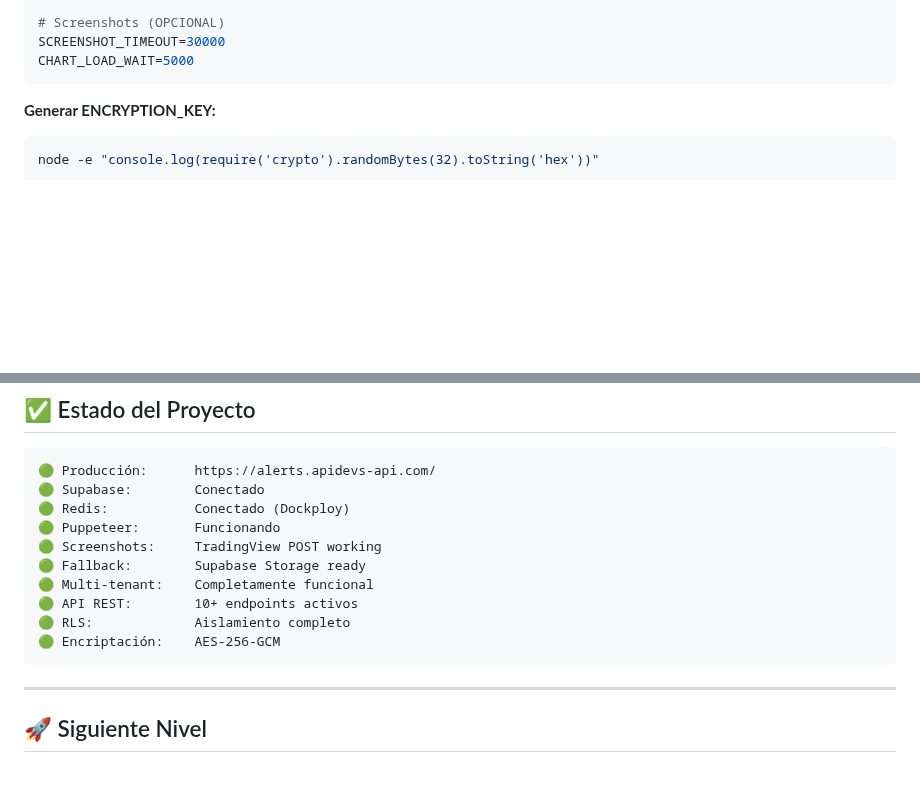
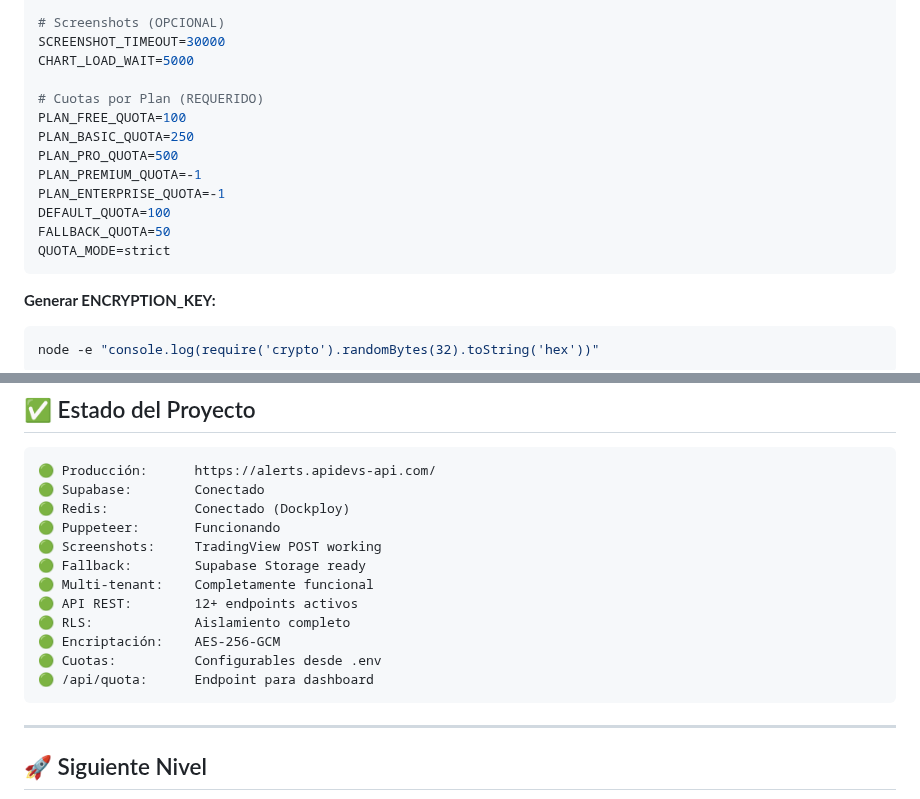
Before and after one commit to diazpolanco13/tradingview-telegram-bot, a Markdown page: DESARROLLO.md, 2 parts joined by grey strips. Rendered like a GitHub page; blank space fills up the shorter version.

````diff
--- a/DESARROLLO.md
+++ b/DESARROLLO.md
@@ -58,6 +58,16 @@ ENCRYPTION_KEY=a1b2c3d4e5f6a1b2c3d4e5f6a1b2c3d4e5f6a1b2c3d4e5f6a1b2c3d4e5f6a1b2
 # Screenshots (OPCIONAL)
 SCREENSHOT_TIMEOUT=30000
 CHART_LOAD_WAIT=5000
+
+# Cuotas por Plan (REQUERIDO)
+PLAN_FREE_QUOTA=100
+PLAN_BASIC_QUOTA=250
+PLAN_PRO_QUOTA=500
+PLAN_PREMIUM_QUOTA=-1
+PLAN_ENTERPRISE_QUOTA=-1
+DEFAULT_QUOTA=100
+FALLBACK_QUOTA=50
+QUOTA_MODE=strict
 ```
 
 **Generar ENCRYPTION_KEY:**
@@ -989,9 +999,11 @@ Para contribuir al proyecto:
 🟢 Screenshots:     TradingView POST working
 🟢 Fallback:        Supabase Storage ready
 🟢 Multi-tenant:    Completamente funcional
-🟢 API REST:        10+ endpoints activos
+🟢 API REST:        12+ endpoints activos
 🟢 RLS:             Aislamiento completo
 🟢 Encriptación:    AES-256-GCM
+🟢 Cuotas:          Configurables desde .env
+🟢 /api/quota:      Endpoint para dashboard
 ```
 
 ---
````
Also changed, not shown: other parts of DESARROLLO.md (+62 -1 lines), API.md (+65 -1 lines), README.md (+16 -1 lines).
